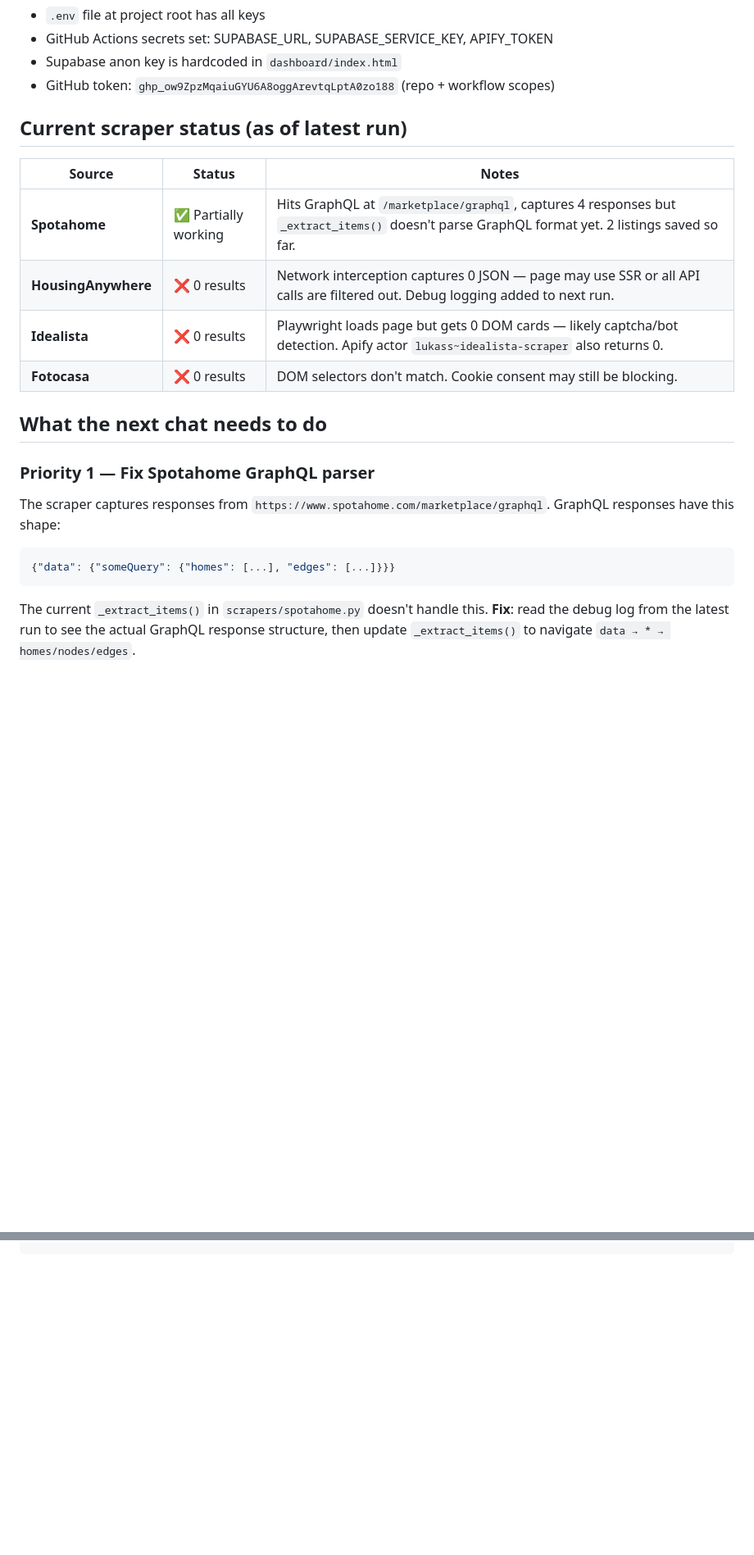
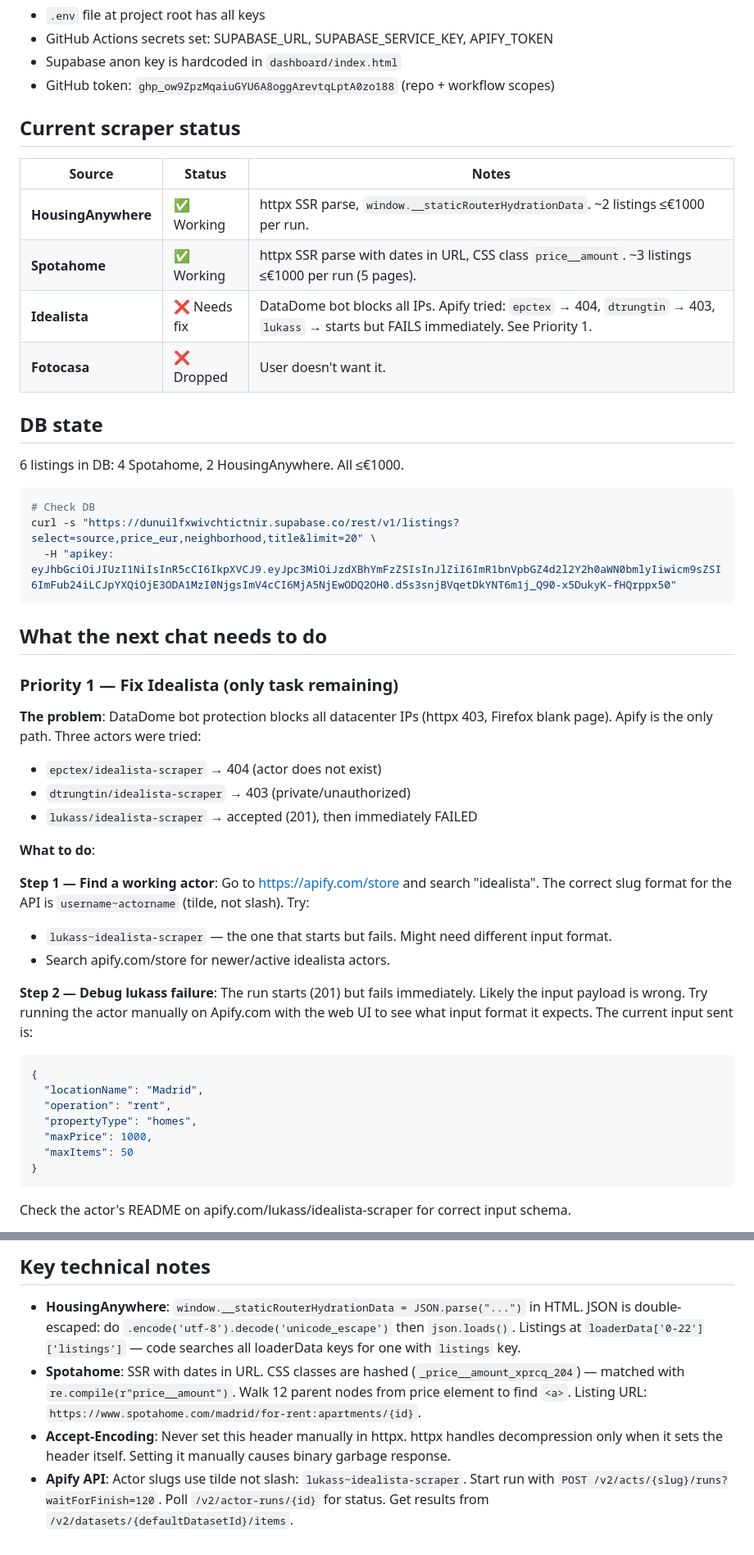
Before and after one commit to koen-meier/madrid-appartment-search, a Markdown page: HANDOFF.md, 2 parts joined by grey strips. Shown at 82% size. Drawn GitHub-style; blank space fills up the shorter version.

Commit message:
Update HANDOFF.md with current status and Idealista debug steps

````diff
--- a/HANDOFF.md
+++ b/HANDOFF.md
@@ -19,23 +19,48 @@ Sources: HousingAnywhere, Spotahome, Idealista, Fotocasa.
 - Supabase anon key is hardcoded in `dashboard/index.html`
 - GitHub token: `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` (repo + workflow scopes)
 
-## Current scraper status (as of latest run)
+## Current scraper status
 | Source | Status | Notes |
 |---|---|---|
-| **Spotahome** | ✅ Partially working | Hits GraphQL at `/marketplace/graphql`, captures 4 responses but `_extract_items()` doesn't parse GraphQL format yet. 2 listings saved so far. |
-| **HousingAnywhere** | ❌ 0 results | Network interception captures 0 JSON — page may use SSR or all API calls are filtered out. Debug logging added to next run. |
-| **Idealista** | ❌ 0 results | Playwright loads page but gets 0 DOM cards — likely captcha/bot detection. Apify actor `lukass~idealista-scraper` also returns 0. |
-| **Fotocasa** | ❌ 0 results | DOM selectors don't match. Cookie consent may still be blocking. |
+| **HousingAnywhere** | ✅ Working | httpx SSR parse, `window.__staticRouterHydrationData`. ~2 listings ≤€1000 per run. |
+| **Spotahome** | ✅ Working | httpx SSR parse with dates in URL, CSS class `price__amount`. ~3 listings ≤€1000 per run (5 pages). |
+| **Idealista** | ❌ Needs fix | DataDome bot blocks all IPs. Apify tried: `epctex` → 404, `dtrungtin` → 403, `lukass` → starts but FAILS immediately. See Priority 1. |
+| **Fotocasa** | ❌ Dropped | User doesn't want it. |
+
+## DB state
+6 listings in DB: 4 Spotahome, 2 HousingAnywhere. All ≤€1000.
+
+```bash
+# Check DB
+curl -s "https://dunuilfxwivchtictnir.supabase.co/rest/v1/listings?select=source,price_eur,neighborhood,title&limit=20" \
+  -H "apikey: eyJhbGciOiJIUzI1NiIsInR5cCI6IkpXVCJ9.eyJpc3MiOiJzdXBhYmFzZSIsInJlZiI6ImR1bnVpbGZ4d2l2Y2h0aWN0bmlyIiwicm9sZSI6ImFub24iLCJpYXQiOjE3ODA1MzI0NjgsImV4cCI6MjA5NjEwODQ2OH0.d5s3snjBVqetDkYNT6m1j_Q90-x5DukyK-fHQrppx50"
+```
 
 ## What the next chat needs to do
 
-### Priority 1 — Fix Spotahome GraphQL parser
-The scraper captures responses from `https://www.spotahome.com/marketplace/graphql`.
-GraphQL responses have this shape:
+### Priority 1 — Fix Idealista (only task remaining)
+
+**The problem**: DataDome bot protection blocks all datacenter IPs (httpx 403, Firefox blank page).
+Apify is the only path. Three actors were tried:
+- `epctex/idealista-scraper` → 404 (actor does not exist)
+- `dtrungtin/idealista-scraper` → 403 (private/unauthorized)
+- `lukass/idealista-scraper` → accepted (201), then immediately FAILED
+
+**What to do**:
+
+**Step 1 — Find a working actor**: Go to https://apify.com/store and search "idealista". The correct slug format for the API is `username~actorname` (tilde, not slash). Try:
+- `lukass~idealista-scraper` — the one that starts but fails. Might need different input format.
+- Search apify.com/store for newer/active idealista actors.
+
+**Step 2 — Debug lukass failure**: The run starts (201) but fails immediately. Likely the input payload is wrong. Try running the actor manually on Apify.com with the web UI to see what input format it expects. The current input sent is:
 ```json
-{"data": {"someQuery": {"homes": [...], "edges": [...]}}}
+{
+  "locationName": "Madrid",
+  "operation": "rent",
+  "propertyType": "homes",
+  "maxPrice": 1000,
+  "maxItems": 50
+}
 ```
-The current `_extract_items()` in `scrapers/spotahome.py` doesn't handle this.
-**Fix**: read the debug log from the latest run to see the actual GraphQL response
-structure, then update `_extract_items()` to navigate `data → * → homes/nodes/edges`.
+Check the actor's README on apify.com/lukass/idealista-scraper for correct input schema.
 
@@ -108 +132,7 @@ madrid-appartment-search/
 ```
+
+## Key technical notes
+- **HousingAnywhere**: `window.__staticRouterHydrationData = JSON.parse("...")` in HTML. JSON is double-escaped: do `.encode('utf-8').decode('unicode_escape')` then `json.loads()`. Listings at `loaderData['0-22']['listings']` — code searches all loaderData keys for one with `listings` key.
+- **Spotahome**: SSR with dates in URL. CSS classes are hashed (`_price__amount_xprcq_204`) — matched with `re.compile(r"price__amount")`. Walk 12 parent nodes from price element to find `<a>`. Listing URL: `https://www.spotahome.com/madrid/for-rent:apartments/{id}`.
+- **Accept-Encoding**: Never set this header manually in httpx. httpx handles decompression only when it sets the header itself. Setting it manually causes binary garbage response.
+- **Apify API**: Actor slugs use tilde not slash: `lukass~idealista-scraper`. Start run with `POST /v2/acts/{slug}/runs?waitForFinish=120`. Poll `/v2/actor-runs/{id}` for status. Get results from `/v2/datasets/{defaultDatasetId}/items`.
````
Also changed, not shown: other parts of HANDOFF.md (+53 -54 lines).
